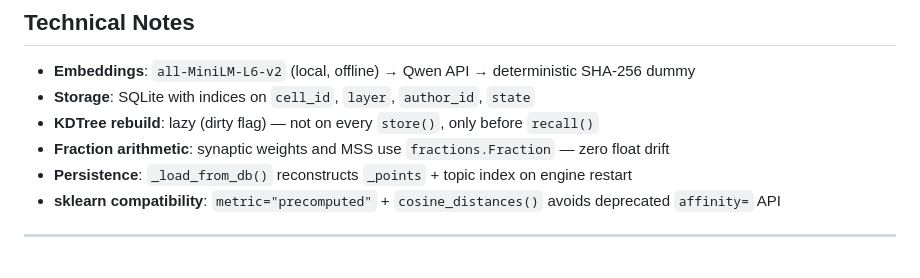
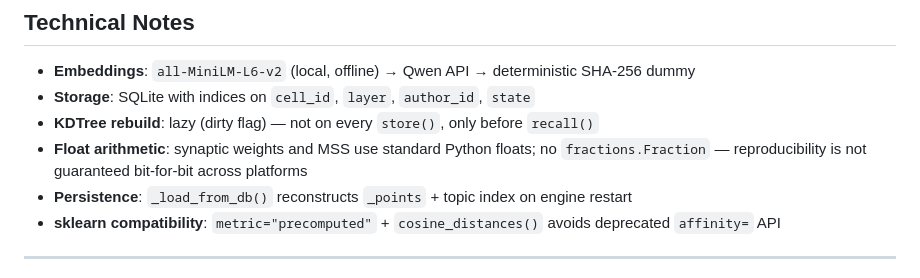
Before and after one commit to annatchijova/raven-memory, a Markdown page: README.md, the part around the change. Drawn GitHub-style.

Commit message:
fix: BUG-04 — remove false Fraction arithmetic claim from README

```diff
--- a/README.md
+++ b/README.md
@@ -232,7 +232,7 @@ Full fix map: [FIXES_v1.1.md](FIXES_v1.1.md)
 - **Embeddings**: `all-MiniLM-L6-v2` (local, offline) → Qwen API → deterministic SHA-256 dummy
 - **Storage**: SQLite with indices on `cell_id`, `layer`, `author_id`, `state`
 - **KDTree rebuild**: lazy (dirty flag) — not on every `store()`, only before `recall()`
-- **Fraction arithmetic**: synaptic weights and MSS use `fractions.Fraction` — zero float drift
+- **Float arithmetic**: synaptic weights and MSS use standard Python floats; no `fractions.Fraction` — reproducibility is not guaranteed bit-for-bit across platforms
 - **Persistence**: `_load_from_db()` reconstructs `_points` + topic index on engine restart
 - **sklearn compatibility**: `metric="precomputed"` + `cosine_distances()` avoids deprecated `affinity=` API
 
```
